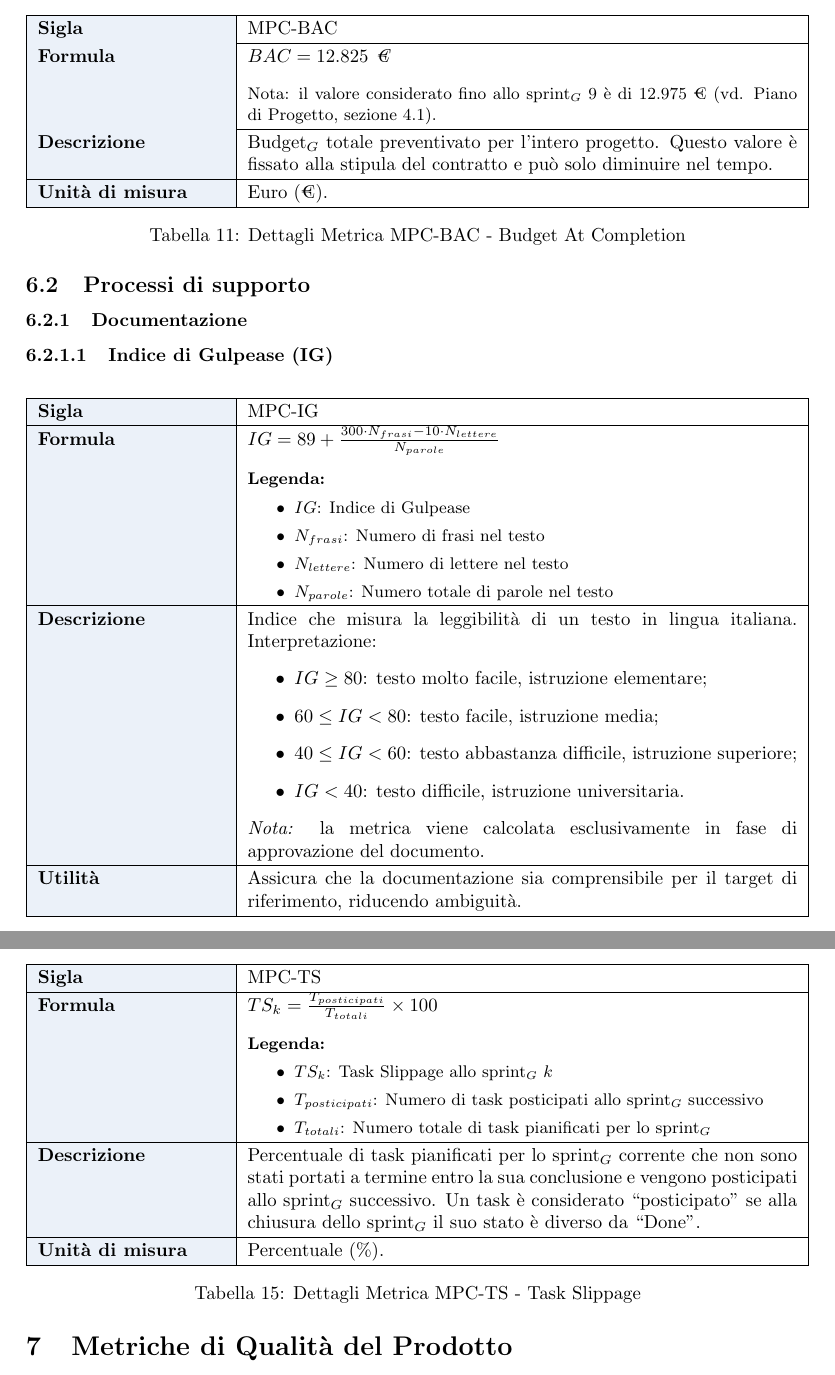
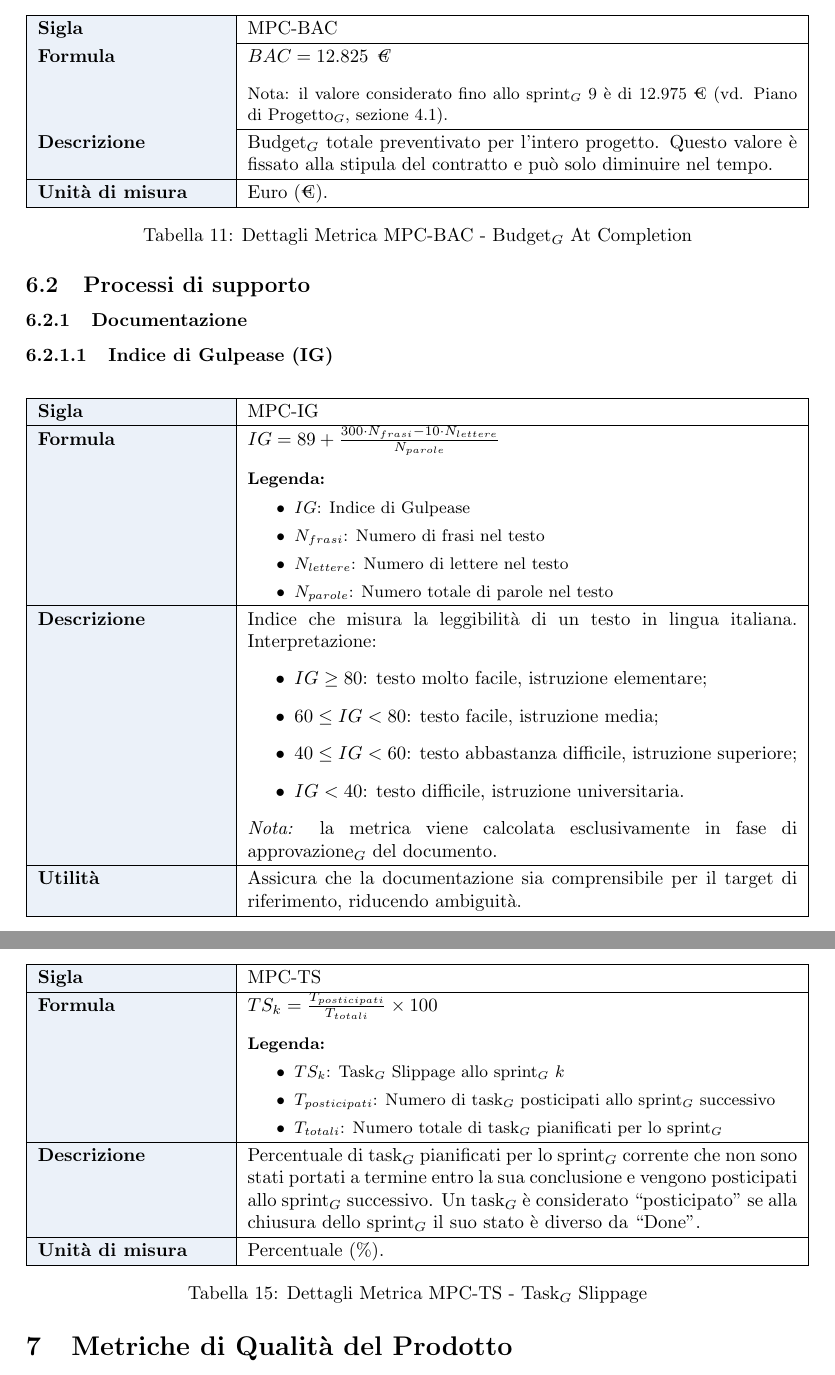
Before and after one commit to thebitless-group-swe/thebitless.github.io, a LaTeX document (RTB/doc_interna/norme-di-progetto/norme-di-progetto.tex): two parts of pages 79 and 81 of 84, joined at a grey line, cut so that both start at the same text. Compiled offline with pdfLaTeX.

Commit message:
glossario: aggiunti pedici e PDF aggiornati

```diff
--- a/RTB/doc_interna/norme-di-progetto/norme-di-progetto.tex
+++ b/RTB/doc_interna/norme-di-progetto/norme-di-progetto.tex
@@ -2615,11 +2615,11 @@ Tutte le definizioni, gli acronimi e le abbreviazioni utilizzati in questo docum
         Sigla & MPC-BAC \\ \hline
         Formula &
         \textit{$BAC = 12.825$ €} \vspace{2mm} \\
-        & \small Nota: il valore considerato fino allo sprint$_G$ 9 è di 12.975 € (vd. Piano di Progetto, sezione 4.1). \\ \hline
+        & \small Nota: il valore considerato fino allo sprint$_G$ 9 è di 12.975 € (vd. Piano di Progetto$_G$, sezione 4.1). \\ \hline
         Descrizione & Budget$_G$ totale preventivato per l'intero progetto. Questo valore è fissato alla stipula del contratto e può solo diminuire nel tempo. \\ \hline
         Unità di misura & Euro (€). \\ \hline
     \end{tabularx}
-    \captionof{table}{Dettagli Metrica MPC-BAC - Budget At Completion}
+    \captionof{table}{Dettagli Metrica MPC-BAC - Budget$_G$ At Completion}
 \end{minipage}
 
 
@@ -2651,7 +2651,7 @@ Tutte le definizioni, gli acronimi e le abbreviazioni utilizzati in questo docum
             \item $40 \le IG < 60$: testo abbastanza difficile, istruzione superiore;
             \item $IG < 40$: testo difficile, istruzione universitaria.
         \end{itemize}
-        \textit{Nota:} la metrica viene calcolata esclusivamente in fase di approvazione del documento. \\ \hline
+        \textit{Nota:} la metrica viene calcolata esclusivamente in fase di approvazione$_G$ del documento. \\ \hline
         Utilità & Assicura che la documentazione sia comprensibile per il target di riferimento, riducendo ambiguità. \\ \hline
     \end{tabularx}
     \captionof{table}{Dettagli Metrica MPC-IG - Indice di Gulpease}
@@ -2677,7 +2677,7 @@ Tutte le definizioni, gli acronimi e le abbreviazioni utilizzati in questo docum
             \item $CO$: Correttezza Ortografica
             \item $N_{errori}$: Numero di errori ortografici rilevati
         \end{itemize} \\ \hline
-        Descrizione & Numero di errori grammaticali o di battitura rilevati nei documenti tramite strumenti automatici di controllo ortografico. \textit{Nota:} la metrica viene calcolata esclusivamente in fase di approvazione del documento. \\ \hline
+        Descrizione & Numero di errori grammaticali o di battitura rilevati nei documenti tramite strumenti automatici di controllo ortografico. \textit{Nota:} la metrica viene calcolata esclusivamente in fase di approvazione$_G$ del documento. \\ \hline
         Unità di misura & Numero intero (conteggio assoluto). \\ \hline
     \end{tabularx}
     \captionof{table}{Dettagli Metrica MPC-CO - Correttezza Ortografica}
@@ -2713 +2711,3 @@ Tutte le definizioni, gli acronimi e le abbreviazioni utilizzati in questo docum
+            \item $T_{tempo}$: Numero di task$_G$ completati in tempo
+            \item $T_{ritardo}$: Numero di task$_G$ completati in ritardo
         \end{itemize} \\ \hline
@@ -2731,14 +2731,14 @@ Tutte le definizioni, gli acronimi e le abbreviazioni utilizzati in questo docum
         \textit{$TS_{k} = \frac{T_{posticipati}}{T_{totali}} \times 100$} \vspace{2mm} \\
         & \small \textbf{Legenda:}
         \begin{itemize}
-            \item $TS_{k}$: Task Slippage allo sprint$_G$ $k$
-            \item $T_{posticipati}$: Numero di task posticipati allo sprint$_G$ successivo
-            \item $T_{totali}$: Numero totale di task pianificati per lo sprint$_G$
+            \item $TS_{k}$: Task$_G$ Slippage allo sprint$_G$ $k$
+            \item $T_{posticipati}$: Numero di task$_G$ posticipati allo sprint$_G$ successivo
+            \item $T_{totali}$: Numero totale di task$_G$ pianificati per lo sprint$_G$
         \end{itemize} \\ \hline
-        Descrizione & Percentuale di task pianificati per lo sprint$_G$ corrente che non sono stati portati a termine entro la sua conclusione e vengono posticipati allo sprint$_G$ successivo. Un task è considerato ``posticipato'' se alla chiusura dello sprint$_G$ il suo stato è diverso da ``Done''. \\ \hline
+        Descrizione & Percentuale di task$_G$ pianificati per lo sprint$_G$ corrente che non sono stati portati a termine entro la sua conclusione e vengono posticipati allo sprint$_G$ successivo. Un task$_G$ è considerato ``posticipato'' se alla chiusura dello sprint$_G$ il suo stato è diverso da ``Done''. \\ \hline
         Unità di misura & Percentuale (\%). \\ \hline
     \end{tabularx}
-    \captionof{table}{Dettagli Metrica MPC-TS - Task Slippage}
+    \captionof{table}{Dettagli Metrica MPC-TS - Task$_G$ Slippage}
 \end{minipage}
 
 \section{Metriche di Qualità del Prodotto}
```
Also changed, not shown: RTB/doc_interna/norme-di-progetto/norme-di-progetto.pdf, RTB/doc_interna/norme-di-progetto/norme-di-progetto.tex (8 more changed lines).
